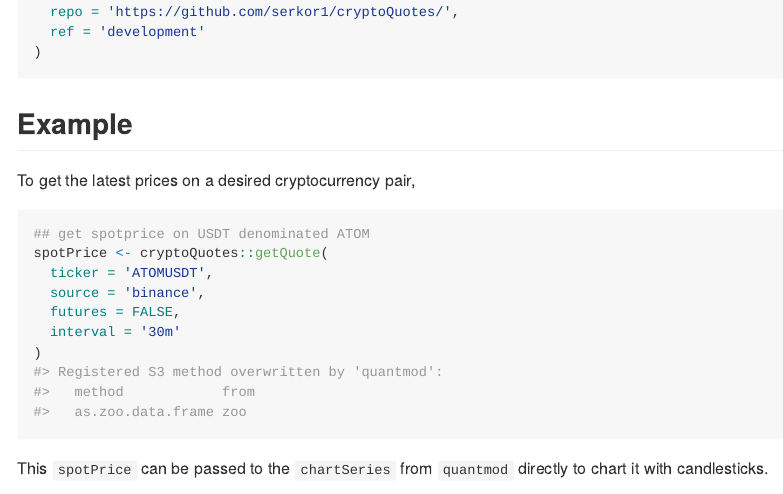
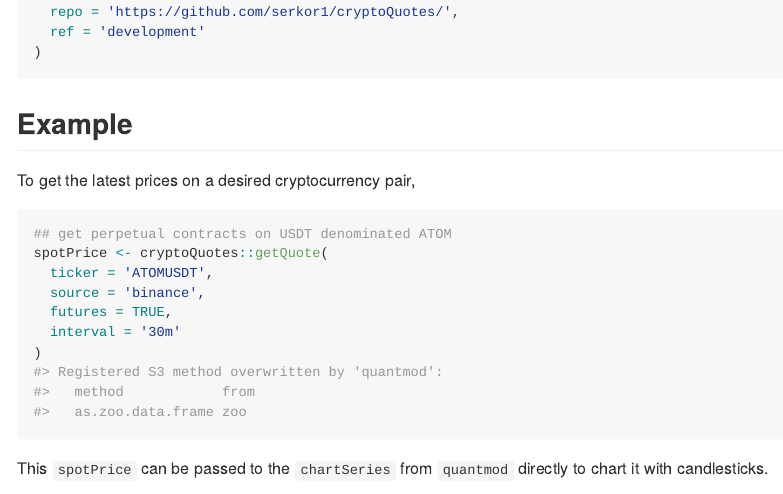
Before and after one commit to serkor1/cryptoQuotes, an R Markdown document (README.Rmd): the page in a window 1100 px wide, from 450 px down. The pictures show the output file README.md that the author committed with the source, drawn offline in the style of GitHub; badge pictures from the web are left out.

Commit message:
Updated README

````diff
--- a/README.Rmd
+++ b/README.Rmd
@@ -45,11 +45,11 @@ devtools::install_github(
 To get the latest prices on a desired cryptocurrency pair,
 
 ```{r example}
-## get spotprice on USDT denominated ATOM
+## get perpetual contracts on USDT denominated ATOM
 spotPrice <- cryptoQuotes::getQuote(
   ticker = 'ATOMUSDT',
   source = 'binance',
-  futures = FALSE,
+  futures = TRUE,
   interval = '30m'
 )
 ```
````
Also changed, not shown: README.md, 2 other files.
